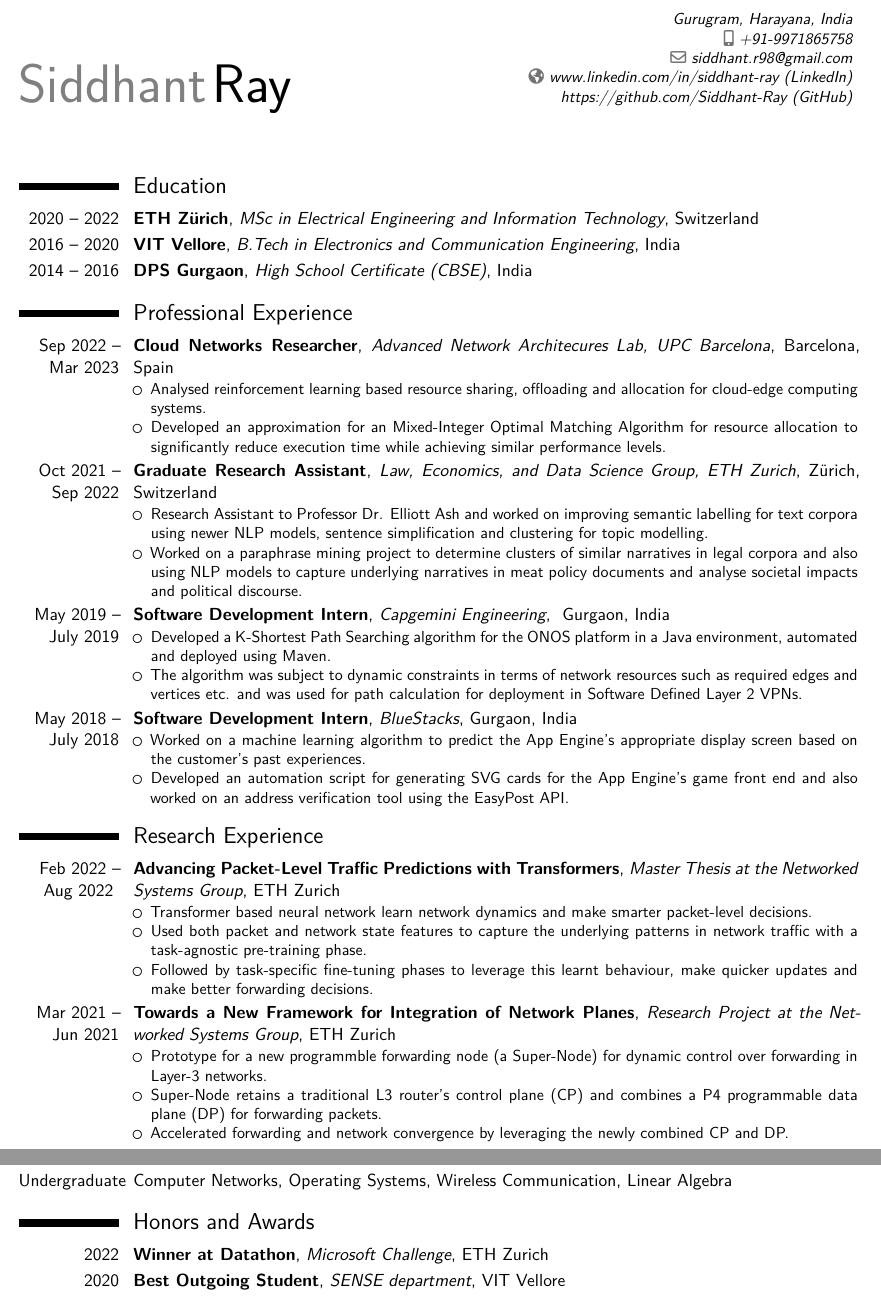
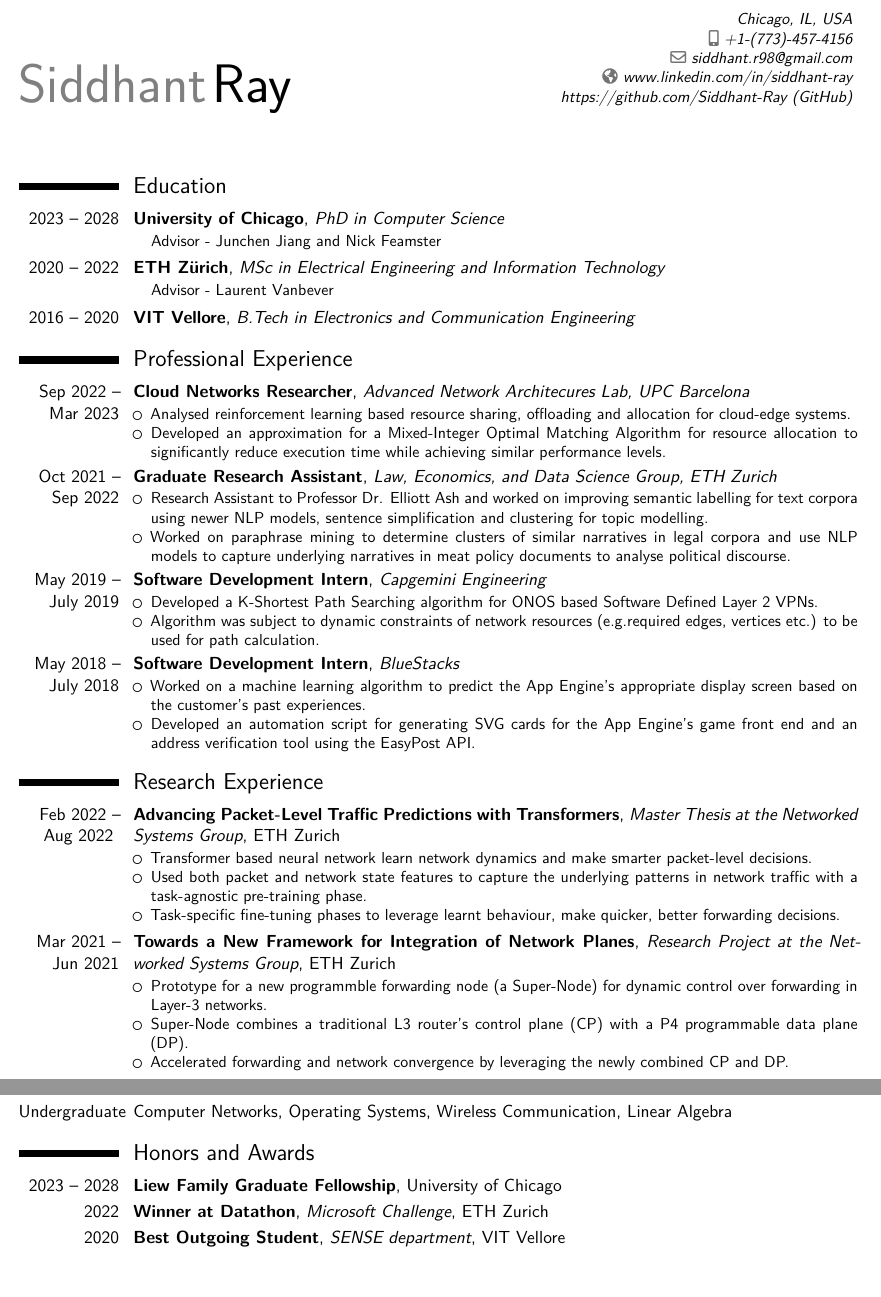
Before and after one commit to Siddhant-Ray/Curriculum-Vitae, a LaTeX CV (main.tex, which reads sections/awards.tex, sections/education.tex, sections/professionalexp.tex): two parts of pages 1 and 2 of 2, joined at a grey line, cut at the place of the change. Compiled offline with XeLaTeX.

Commit message:
add uchicago stuff

```diff
--- a/main.tex
+++ b/main.tex
@@ -32,5 +32,5 @@
 % personal data
 \name{Siddhant}{Ray}
 %\vspace{-5cm}
-\address{Gurugram, Harayana, India}
+\address{Chicago, IL, USA}
 % optional, remove / comment the line if not wanted; the "postcode city" and and "country" arguments can be omitted or provided empty
@@ -39,3 +39,4 @@
 %\phone[fixed]{01234 123456}                    % optional, remove / comment the line if not wanted
 %\phone[fax]{+3~(456)~789~012}                      % optional, remove / comment the line if not wanted
 \email{siddhant.r98@gmail.com}                               % optional, remove / comment the line if not wanted
+\homepage{www.linkedin.com/in/siddhant-ray}
--- a/sections/awards.tex
+++ b/sections/awards.tex
@@ -4,10 +4,11 @@
 
 %\begin{itemize}
 
+    \cventry{2023 -- 2028}{Liew Family Graduate Fellowship}{}{University of Chicago}{}{}
     \cventry{2022}{Winner at Datathon} {Microsoft Challenge}{ETH Zurich}{}{}
     \cventry{2020}{Best Outgoing Student} {SENSE department}{VIT Vellore}{}{}
     \cventry{2019}{Runner-Up at VIT Hack} {Education Track}{VIT Vellore}{}{}
-    \cventry{2016 --2019}{Merit Scholarship for Academic Excellence} {}{VIT Vellore}{}{}
+    \cventry{2016 -- 2019}{Merit Scholarship for Academic Excellence} {}{VIT Vellore}{}{}
 
 % \item \textbf {{\href{https://github.com/FatjonZOGAJ/multilingual-text-analytics}{Winner at Datathon 2022, ETH Zurich (Microsoft Challenge)}}} -- (2022)
 % \item \textbf{Best Outgoing Student (SENSE department, VIT Vellore)} -- (2020)
--- a/sections/education.tex
+++ b/sections/education.tex
@@ -4,10 +4,10 @@
 
 %\begin{itemize}
 
-{\cventry{2020 -- 2022}{ETH Zürich}{MSc in Electrical Engineering and Information Technology}{}{{Switzerland}}{}}
+{\cventry{2023 -- 2028}{University of Chicago}{PhD in Computer Science}{}{}{ $\>$ $\>$ Advisor - Junchen Jiang and Nick Feamster}}
+% - GPA -- /4
+{\cventry{2020 -- 2022}{ETH Zürich}{MSc in Electrical Engineering and Information Technology}{}{}{ $\>$ $\>$ Advisor - Laurent Vanbever}}
 % - GPA -- /6
-{\cventry{2016 -- 2020}{VIT Vellore}{B.Tech in Electronics and Communication Engineering}{}{{India}}{}}
+{\cventry{2016 -- 2020}{VIT Vellore}{B.Tech in Electronics and Communication Engineering}{}{}{}}
 %- CGPA -- /10
-{\cventry{2014 -- 2016}{DPS Gurgaon}{High School Certificate (CBSE)}{}{{India}}{}}
-%- Percentage -- \%
 %\end{itemize}
--- a/sections/professionalexp.tex
+++ b/sections/professionalexp.tex
@@ -4,35 +4,35 @@
 
 %\begin{itemize}
 
-    {\cventry{Sep 2022 -- Mar 2023}{Cloud Networks Researcher}{Advanced Network Architecures Lab, UPC Barcelona}{Barcelona, Spain}{}{%\vspace{3pt}
+    {\cventry{Sep 2022 -- Mar 2023}{Cloud Networks Researcher}{Advanced Network Architecures Lab, UPC Barcelona}{}{}{%\vspace{3pt}
     \begin{itemize}
-    \item Analysed reinforcement learning based resource sharing, offloading and allocation for cloud-edge computing systems.
-    \item Developed an approximation for an Mixed-Integer Optimal Matching Algorithm for resource allocation to significantly reduce execution time while achieving similar performance levels.
+    \item Analysed reinforcement learning based resource sharing, offloading and allocation for cloud-edge systems.
+    \item Developed an approximation for a Mixed-Integer Optimal Matching Algorithm for resource allocation to significantly reduce execution time while achieving similar performance levels.
     \end{itemize}
     }}
 
-    {\cventry{Oct 2021 -- Sep 2022}{Graduate Research Assistant}{Law, Economics, and Data Science Group, ETH Zurich}{Zürich, Switzerland}{}{%\vspace{3pt}
+    {\cventry{Oct 2021 -- Sep 2022}{Graduate Research Assistant}{Law, Economics, and Data Science Group, ETH Zurich}{}{}{%\vspace{3pt}
     \begin{itemize}
     \item Research Assistant to Professor Dr. Elliott Ash and worked on improving semantic labelling for text corpora using newer NLP models, sentence simplification and clustering for topic modelling.
-    \item Worked on a paraphrase mining project to determine clusters of similar narratives in legal corpora and also using NLP models to capture underlying narratives in meat policy documents and analyse societal impacts and political discourse.
+    \item Worked on paraphrase mining to determine clusters of similar narratives in legal corpora and use NLP models to capture underlying narratives in meat policy documents to analyse political discourse.
     \end{itemize}
     }}
 
 %\vspace{4pt}
 
-    {\cventry{May 2019 -- July 2019}{Software Development Intern}{Capgemini Engineering}{ Gurgaon, India}{}{%\vspace{3pt}
+    {\cventry{May 2019 -- July 2019}{Software Development Intern}{Capgemini Engineering}{}{}{%\vspace{3pt}
     \begin{itemize}
-    \item Developed a K-Shortest Path Searching algorithm for the ONOS platform in a Java environment, automated and deployed using Maven.
-    \item The algorithm was subject to dynamic constraints in terms of network resources such as required edges and vertices etc. and was used for path calculation for deployment in Software Defined Layer 2 VPNs.
+    \item Developed a K-Shortest Path Searching algorithm for ONOS based Software Defined Layer 2 VPNs.
+    \item Algorithm was subject to dynamic constraints of network resources (e.g.required edges, vertices etc.) to be used for path calculation.
     \end{itemize}
     }}
 
 %\vspace{4pt}
 
-    {\cventry{May 2018 -- July 2018}{Software Development Intern}{BlueStacks}{Gurgaon, India}{}{%\vspace{3pt}
+    {\cventry{May 2018 -- July 2018}{Software Development Intern}{BlueStacks}{}{}{%\vspace{3pt}
     \begin{itemize}
     \item  Worked on a machine learning algorithm to predict the App Engine's appropriate display screen based on the customer's past experiences.
-    \item  Developed an automation script for generating SVG cards for the App Engine's game front end and also worked on an address verification tool using the EasyPost API.
+    \item  Developed an automation script for generating SVG cards for the App Engine's game front end and an address verification tool using the EasyPost API.
     \end{itemize}
     }}
 
--- a/sections/researchexp.tex
+++ b/sections/researchexp.tex
@@ -8,14 +8,14 @@
 \begin{itemize}
 \item Transformer based neural network learn network dynamics and make smarter packet-level decisions.
 \item Used both packet and network state features to capture the underlying patterns in network traffic with a task-agnostic pre-training phase.
-\item Followed by task-specific fine-tuning phases to leverage this learnt behaviour, make quicker updates and make better forwarding decisions.
+\item Task-specific fine-tuning phases to leverage learnt behaviour, make quicker, better forwarding decisions.
 \end{itemize}
 }}
 
 {\cventry{Mar 2021 -- Jun 2021}{\href{https://github.com/Siddhant-Ray/FRR-P4-Super-Node-Prototype}{Towards a New Framework for Integration of Network Planes}}{\href{https://nsg.ee.ethz.ch/home/}{Research Project at the Networked Systems Group}}{ETH Zurich}{}{%\vspace{3pt}
 \begin{itemize}
 \item Prototype for a new programmble forwarding node (a Super-Node) for dynamic control over forwarding in Layer-3 networks.
-\item Super-Node retains a traditional L3 router's control plane (CP) and combines a P4 programmable data plane (DP) for forwarding packets.
+\item Super-Node combines a traditional L3 router's control plane (CP) with a P4 programmable data plane (DP).
 \item Accelerated forwarding and network convergence by leveraging the newly combined CP and DP.
 \end{itemize}
 }}
```
Also changed, not shown: sections/leadership.tex (+1 -2 lines), sections/skills.tex (+2 -2 lines), main.tex (18 more changed lines), sections/researchexp.tex (4 more changed lines), 1 other file.
